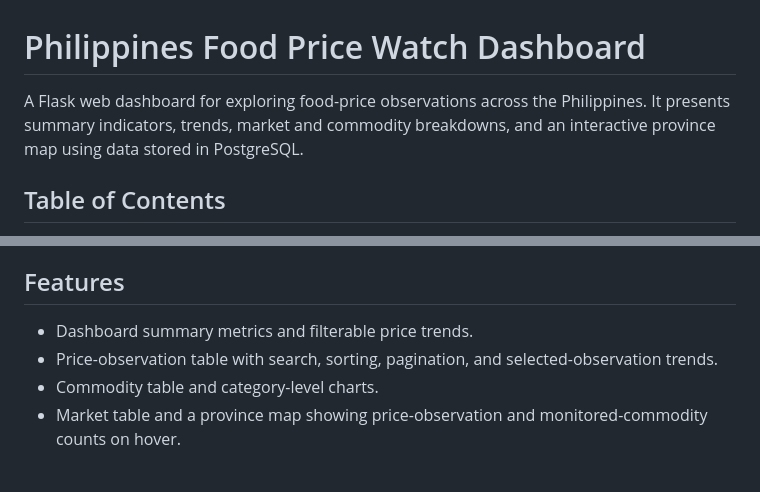
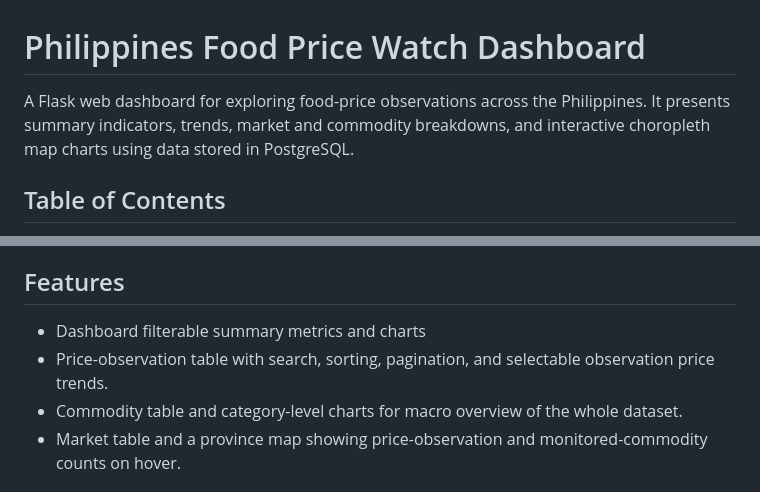
Before and after one commit to RolandTugcay/food-price-watch-dashboard, a Markdown page: README.md, 2 parts joined by grey strips. Drawn GitHub-style.

Commit message:
Edited contents

```diff
--- a/README.md
+++ b/README.md
@@ -1,6 +1,6 @@
 # Philippines Food Price Watch Dashboard
 
-A Flask web dashboard for exploring food-price observations across the Philippines. It presents summary indicators, trends, market and commodity breakdowns, and an interactive province map using data stored in PostgreSQL.
+A Flask web dashboard for exploring food-price observations across the Philippines. It presents summary indicators, trends, market and commodity breakdowns, and interactive choropleth map charts using data stored in PostgreSQL.
 
 ## Table of Contents
 
@@ -33,9 +33,9 @@ The data is supplied by the [Food Price Watch Pipeline](https://github.com/Rolan
 
 ## Features
 
-- Dashboard summary metrics and filterable price trends.
-- Price-observation table with search, sorting, pagination, and selected-observation trends.
-- Commodity table and category-level charts.
+- Dashboard filterable summary metrics and charts
+- Price-observation table with search, sorting, pagination, and selectable observation price trends.
+- Commodity table and category-level charts for macro overview of the whole dataset.
 - Market table and a province map showing price-observation and monitored-commodity counts on hover.
 
 ## Technology Stack
```
